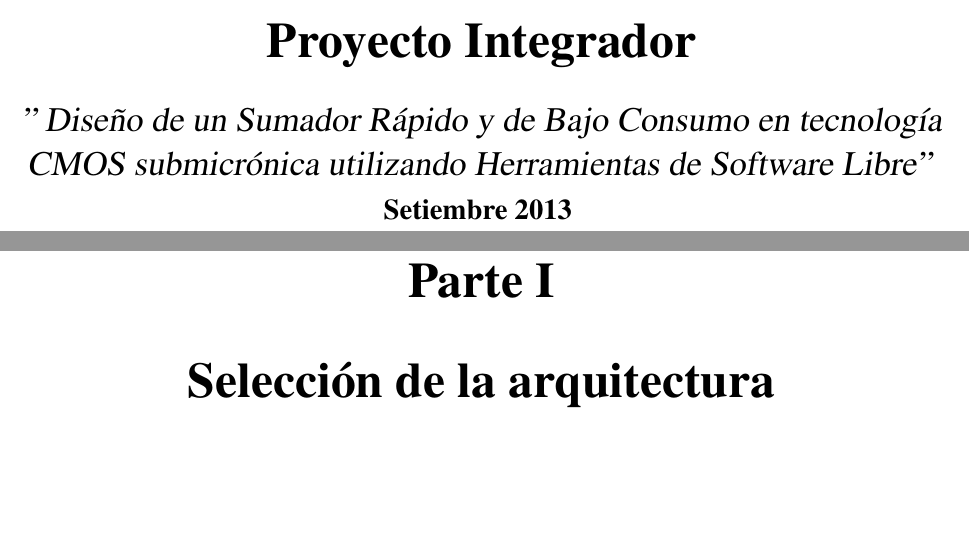
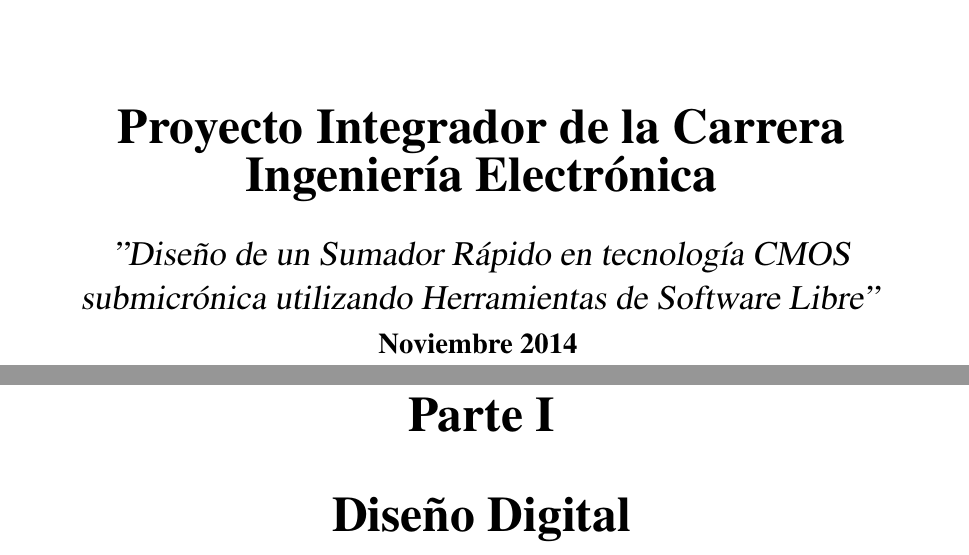
Before and after one commit to 3ll34ndr0/pi, a LaTeX thesis (Informe técnico/informe.tex, which reads Informe técnico/tapa/tapa.tex): two parts of pages 1 and 11 of 55 before the commit and two parts of pages 1 and 11 of 41 after it, joined at a grey line, cut at the place of the change, the shorter picture padded with empty space. Compiled offline with pdfLaTeX.

Commit message:
Borro algunos directorios ocultos del antiguo repo en svn. Actualizo algunos .tex

```diff
--- a/Informe técnico/informe.tex
+++ b/Informe técnico/informe.tex
@@ -27,10 +27,14 @@
 \usepackage{caption}
 \usepackage{graphicx}
 \usepackage{subcaption}
+\usepackage{booktabs}
+
+%Macros:
 \include{macros/macrofile1}
+
 %\usepackage{cite}
 \ifpdf
-    \pdfinfo { /Title  (Diseño de un Sumador Rápido en tecnología CMOS 180nm  utilizando Herramientas de Software Libre)
+    \pdfinfo { /Title  (Diseño de un Sumador Rápido en tecnología CMOS submicrónica utilizando Herramientas de Software Libre)
                /Creator (TeX)
                /Producer (pdfTeX)
                /Author (Leandro Marsó)
@@ -59,5 +63,4 @@
 \include{Introduccion/introduccion}
 \mainmatter
 
-\part{Selección de la arquitectura}\label{seleccion_arquitectura}
-\include{Digital/digital}
+\part{Diseño Digital}\label{diseño_digital}
--- a/Informe técnico/tapa/tapa.tex
+++ b/Informe técnico/tapa/tapa.tex
@@ -7,37 +7,24 @@
 
 \vspace{1cm}
 
-%	\includegraphics[width=50mm]{tapa/dibujo.pdf}\\
 \includegraphics{tapa/escudo2.pdf}
-
 
 \vspace{1cm}
 
-%	\textbf{\Large{Marxismo y Feminismo}}\\%[2ex]
-%	\large{ ``Textos seleccionados'' }\\
+	\Huge \textbf{\\[2ex]Proyecto Integrador de la Carrera Ingeniería Electrónica}
+	\Large \textsl{\\[2ex] ''Diseño de un Sumador Rápido en tecnología CMOS submicrónica utilizando Herramientas de Software Libre''}
 
-	\Huge \textbf{\\[2ex]Proyecto Integrador}
-	\Large \textsl{\\[2ex] '' Diseño de un Sumador Rápido y de Bajo Consumo en tecnología CMOS submicrónica utilizando Herramientas de Software Libre''}
-
-%\begin{flushright}
 	\begin{normalsize}
-%		\\Compilación de la Cátedra Che Guevara Córdoba 2012}
 	\end{normalsize}
 	\begin{large}
-		\\ \textbf{Setiembre 2013}
+	\\ \textbf{Noviembre 2014}
 	\end{large}
 
 \end{center}
-%\end{flushright}
 
 \vspace{0.5cm}
 
 \begin{center}
-
-%	\includegraphics[width=50mm]{tapa/escudo2.pdf}
-%		\textsl{\\En la Construcción de un Movimiento Político }
-%		\\ \uri{http://cordobasemueve.org.ar}
-
 
 \end{center}
 
```
Also changed, not shown: Informe técnico/FlujoFisico/flujofisico.tex (+1 -9 lines), Informe técnico/informe.pdf, Informe técnico/informe.tex (4 more changed lines), 3 other files.
